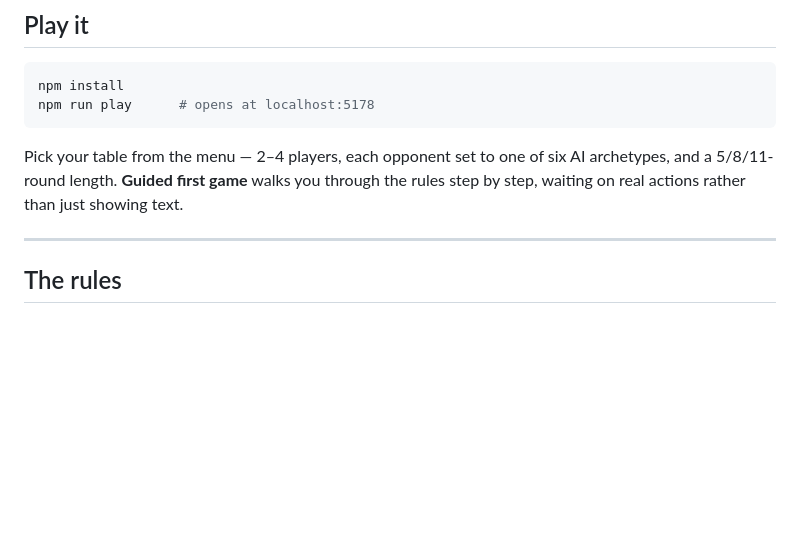
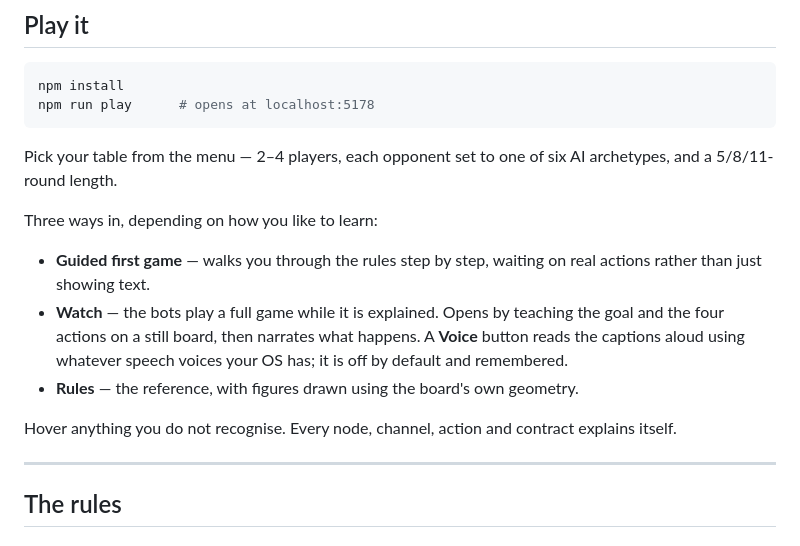
Before and after one commit to Popo422/silt, a Markdown page: README.md, the part around one of its changes. GitHub-like rendering; blank space fills up the shorter version.

````diff
--- a/README.md
+++ b/README.md
@@ -16,8 +16,20 @@ npm run play      # opens at localhost:5178
 ```
 
 Pick your table from the menu — 2–4 players, each opponent set to one of six AI
-archetypes, and a 5/8/11-round length. **Guided first game** walks you through the
-rules step by step, waiting on real actions rather than just showing text.
+archetypes, and a 5/8/11-round length.
+
+Three ways in, depending on how you like to learn:
+
+- **Guided first game** — walks you through the rules step by step, waiting on
+  real actions rather than just showing text.
+- **Watch** — the bots play a full game while it is explained. Opens by teaching
+  the goal and the four actions on a still board, then narrates what happens.
+  A **Voice** button reads the captions aloud using whatever speech voices your
+  OS has; it is off by default and remembered.
+- **Rules** — the reference, with figures drawn using the board's own geometry.
+
+Hover anything you do not recognise. Every node, channel, action and contract
+explains itself.
 
 ---
 
````
Also changed, not shown: other parts of README.md (+36 -4 lines).
